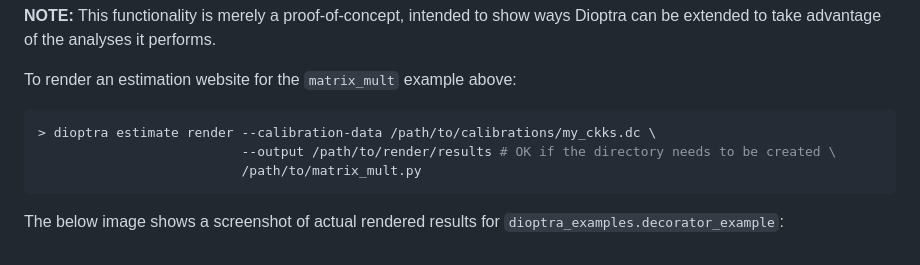
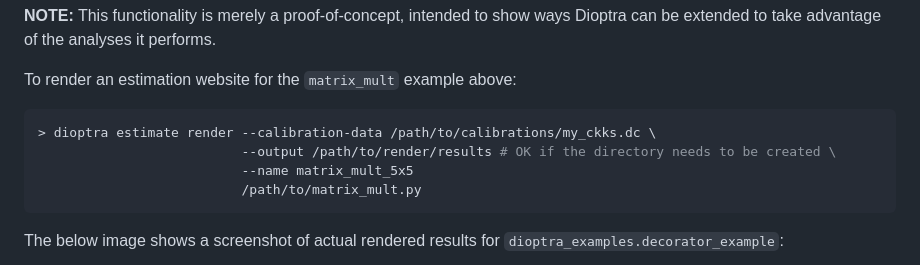
Before and after one commit to GaloisInc/dioptra, a Markdown page: README.md, the part around the change. GitHub-like rendering.

Commit message:
README: Add missing --name option to the example render call.

````diff
--- a/README.md
+++ b/README.md
@@ -236,6 +236,7 @@ To render an estimation website for the `matrix_mult` example above:
 ```console
 > dioptra estimate render --calibration-data /path/to/calibrations/my_ckks.dc \
                           --output /path/to/render/results # OK if the directory needs to be created \
+                          --name matrix_mult_5x5
                           /path/to/matrix_mult.py
 ```
 
````
